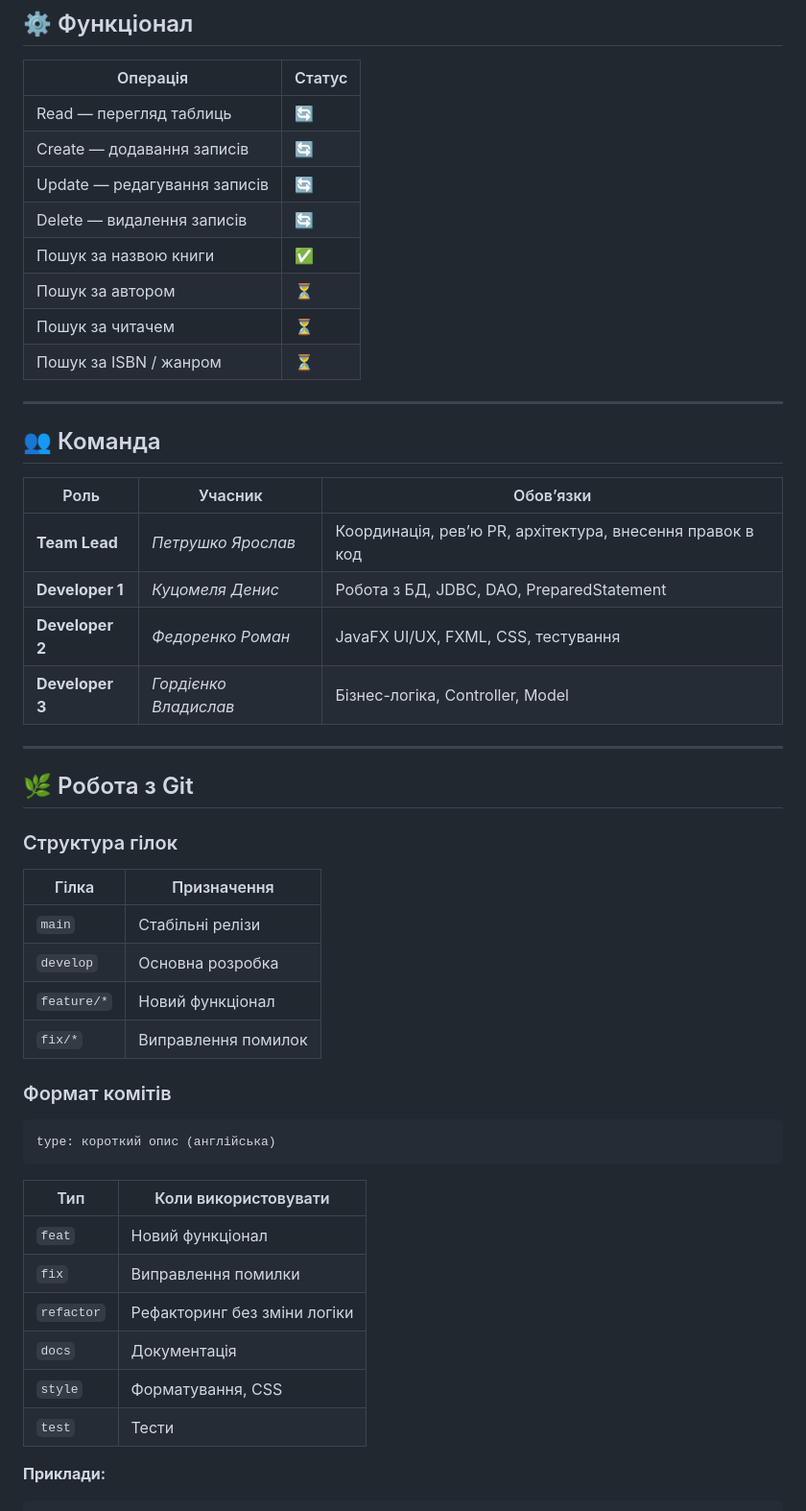
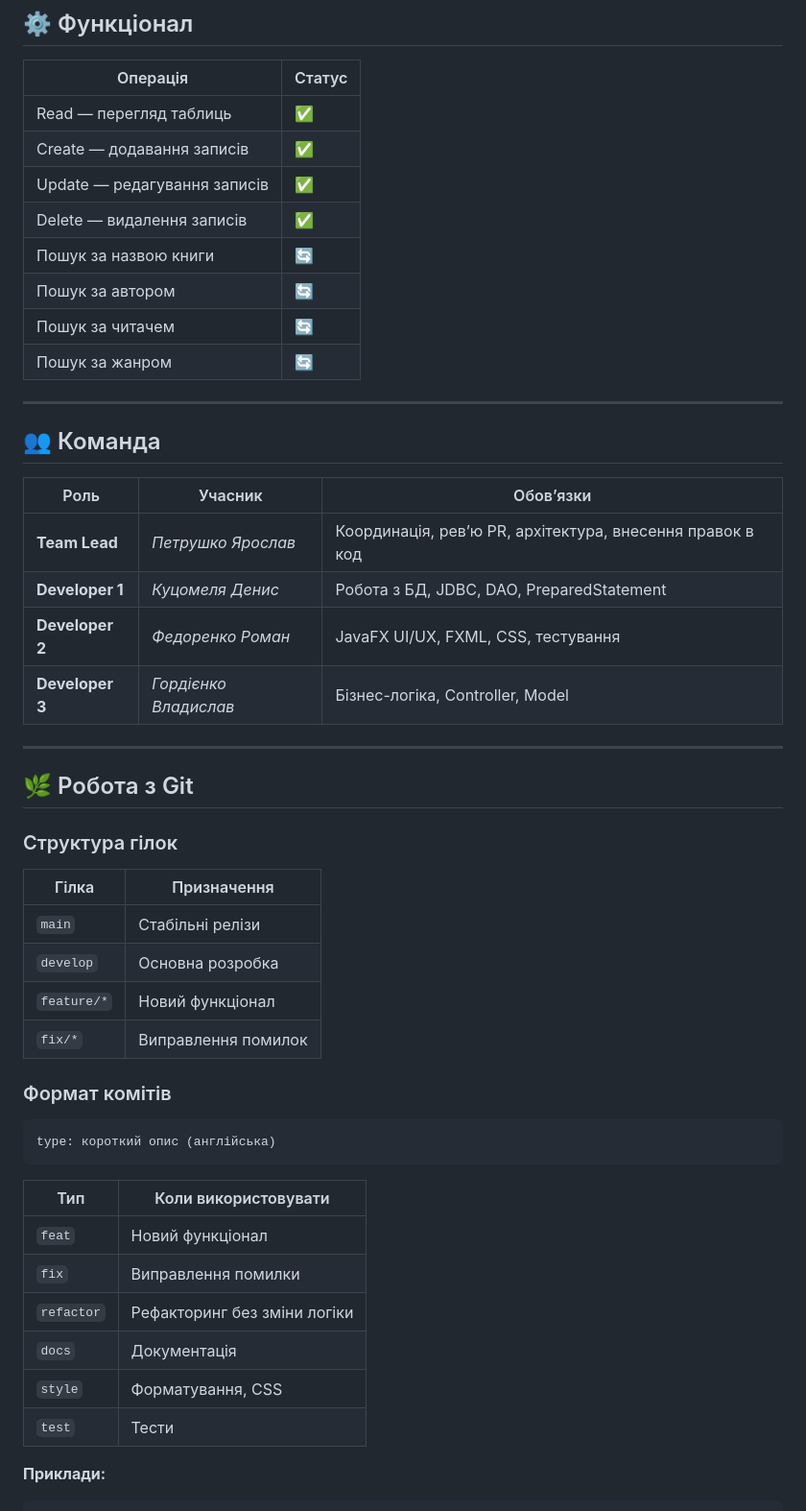
Before and after one commit to YaroslavPetrushko/OOP-Java-Group-Project, a Markdown page: README.md, the part around one of its changes. Shown at 96% size. GitHub-like rendering.

Commit message:
docs: update README to current project status

````diff
--- a/README.md
+++ b/README.md
@@ -107,26 +107,26 @@ birth_year       genre                phone            loan_date
 ## ⚙️ Функціонал
 
 | Операція                     | Статус |
-|------------------------------|-------|
-| Read — перегляд таблиць      | 🔄    |
-| Create — додавання записів   | 🔄    |
-| Update — редагування записів | 🔄    |
-| Delete — видалення записів   | 🔄    |
-| Пошук за назвою книги        | ✅     |
-| Пошук за автором             | ⏳     |
-| Пошук за читачем             | ⏳     |
-| Пошук за ISBN / жанром       | ⏳     |
+|------------------------------|--------|
+| Read — перегляд таблиць      | ✅     |
+| Create — додавання записів   | ✅     |
+| Update — редагування записів | ✅     |
+| Delete — видалення записів   | ✅     |
+| Пошук за назвою книги        | 🔄     |
+| Пошук за автором             | 🔄     |
+| Пошук за читачем             | 🔄     |
+| Пошук за жанром              | 🔄     |
 
 ---
 
 ## 👥 Команда
 
-| Роль | Учасник | Обов’язки                                                                         |
-|------|--------|-----------------------------------------------------------------------------------|
-| **Team Lead** | *Петрушко Ярослав* | Координація, рев’ю PR, архітектура, внесення правок в код |
-| **Developer 1** | *Куцомеля Денис* | Робота з БД, JDBC, DAO, PreparedStatement                                         |
-| **Developer 2** | *Федоренко Роман* | JavaFX UI/UX, FXML, CSS, тестування                                               |
-| **Developer 3** | *Гордієнко Владислав* | Бізнес-логіка, Controller, Model                                                  |
+| Роль            | Учасник               | Обов’язки                                                 |
+|-----------------|-----------------------|-----------------------------------------------------------|
+| **Team Lead**   | *Петрушко Ярослав*    | Координація, рев’ю PR, архітектура, внесення правок в код |
+| **Developer 1** | *Куцомеля Денис*      | Робота з БД, JDBC, DAO, PreparedStatement                 |
+| **Developer 2** | *Федоренко Роман*     | JavaFX UI/UX, FXML, CSS, тестування                       |
+| **Developer 3** | *Гордієнко Владислав* | Бізнес-логіка, Controller, Model                          |
 
 ---
 
@@ -134,12 +134,12 @@ birth_year       genre                phone            loan_date
 
 ### Структура гілок
 
-| Гілка | Призначення |
-|---|---|
-| `main` | Стабільні релізи |
-| `develop` | Основна розробка |
-| `feature/*` | Новий функціонал |
-| `fix/*` | Виправлення помилок |
+| Гілка       | Призначення         |
+|-------------|---------------------|
+| `main`      | Стабільні релізи    |
+| `develop`   | Основна розробка    |
+| `feature/*` | Новий функціонал    |
+| `fix/*`     | Виправлення помилок |
 
 ### Формат комітів
 
@@ -147,14 +147,14 @@ birth_year       genre                phone            loan_date
 type: короткий опис (англійська)
 ```
 
-| Тип | Коли використовувати |
-|---|---|
-| `feat` | Новий функціонал |
-| `fix` | Виправлення помилки |
+| Тип        | Коли використовувати         |
+|------------|------------------------------|
+| `feat`     | Новий функціонал             |
+| `fix`      | Виправлення помилки          |
 | `refactor` | Рефакторинг без зміни логіки |
-| `docs` | Документація |
-| `style` | Форматування, CSS |
-| `test` | Тести |
+| `docs`     | Документація                 |
+| `style`    | Форматування, CSS            |
+| `test`     | Тести                        |
 
 **Приклади:**
 ```
````
Also changed, not shown: other parts of README.md (+16 -16 lines).
